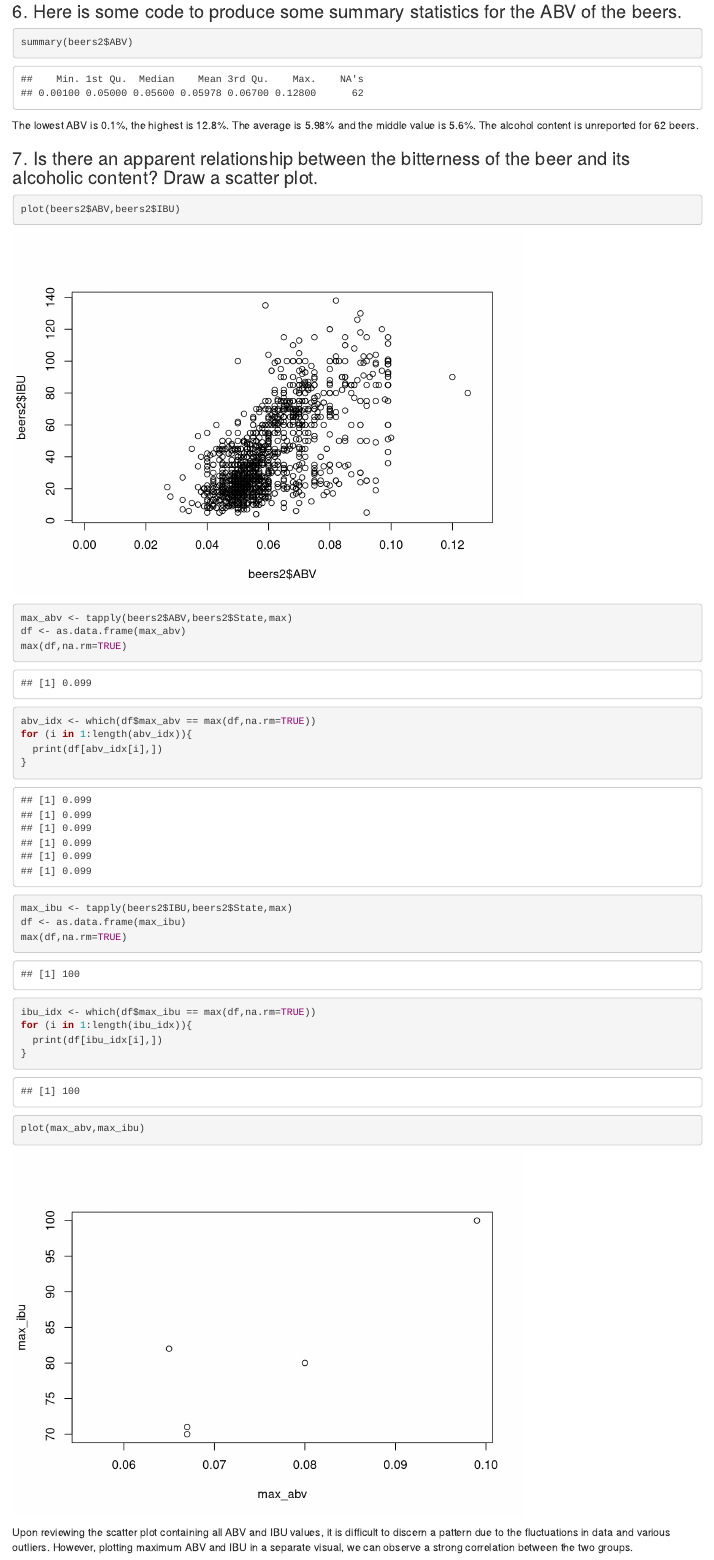
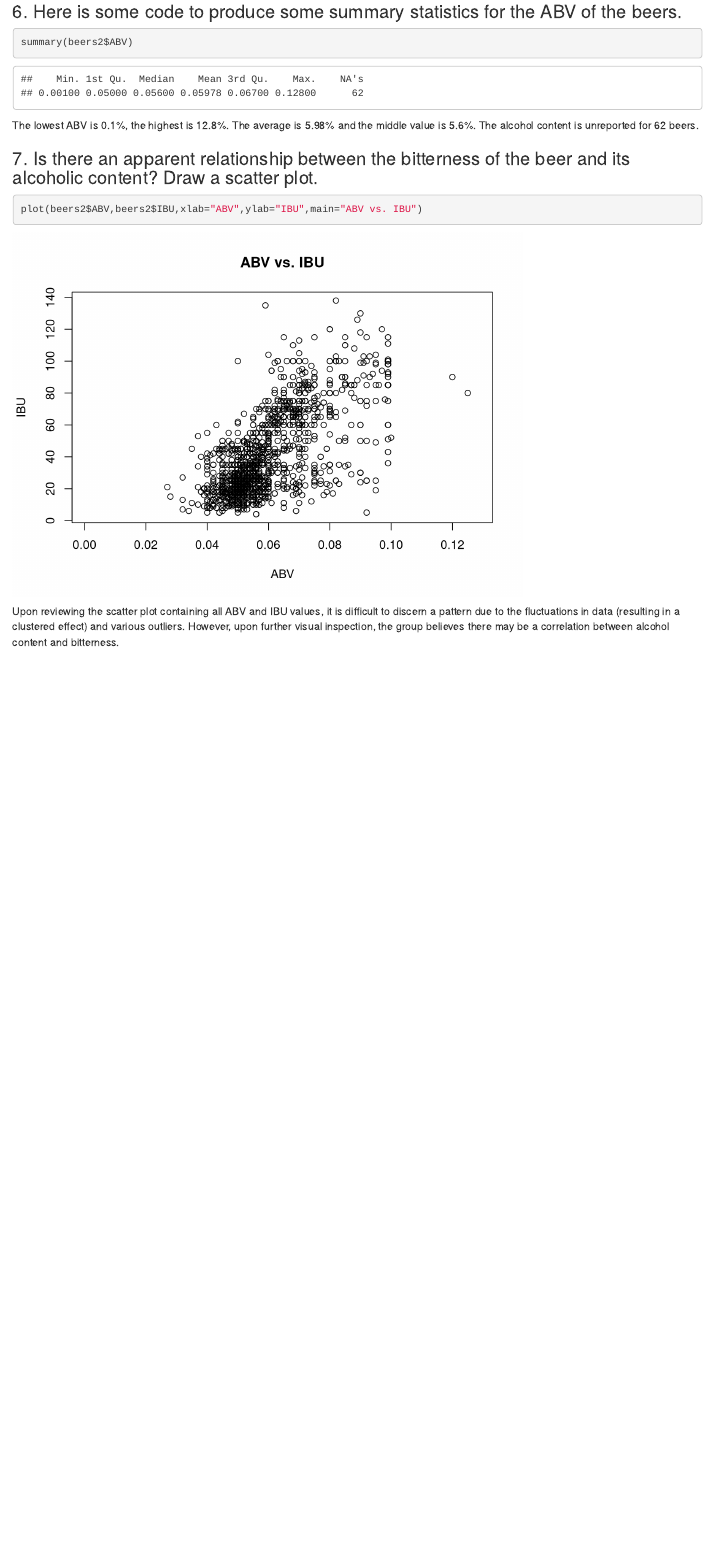
Before and after one commit to tikisen/6306-case-study-1, an R Markdown document (CaseStudy_01_DDS_TART_group_.Rmd): the page in a window 1100 px wide, from 4970 px down. Rendered offline with R 4.5, knitr and Pandoc, with nearby package versions.

Commit message:
revised summary for #7

````diff
--- a/CaseStudy_01_DDS_TART_group_.Rmd
+++ b/CaseStudy_01_DDS_TART_group_.Rmd
@@ -105,24 +105,6 @@ The lowest ABV is 0.1%, the highest is 12.8%. The average is 5.98% and the middl
 
 ### 7. Is there an apparent relationship between the bitterness of the beer and its alcoholic content? Draw a scatter plot.
 ```{r Question_7, echo=TRUE}
-plot(beers2$ABV,beers2$IBU)
-
-max_abv <- tapply(beers2$ABV,beers2$State,max)
-df <- as.data.frame(max_abv)
-max(df,na.rm=TRUE)
-abv_idx <- which(df$max_abv == max(df,na.rm=TRUE))
-for (i in 1:length(abv_idx)){
-  print(df[abv_idx[i],])
-}
-
-max_ibu <- tapply(beers2$IBU,beers2$State,max)
-df <- as.data.frame(max_ibu)
-max(df,na.rm=TRUE)
-ibu_idx <- which(df$max_ibu == max(df,na.rm=TRUE))
-for (i in 1:length(ibu_idx)){
-  print(df[ibu_idx[i],])
-}
-
-plot(max_abv,max_ibu)
+plot(beers2$ABV,beers2$IBU,xlab="ABV",ylab="IBU",main="ABV vs. IBU")
 ```
-Upon reviewing the scatter plot containing all ABV and IBU values, it is difficult to discern a pattern due to the fluctuations in data and various outliers. However, plotting maximum ABV and IBU in a separate visual, we can observe a strong correlation between the two groups.
+Upon reviewing the scatter plot containing all ABV and IBU values, it is difficult to discern a pattern due to the fluctuations in data (resulting in a clustered effect) and various outliers. However, upon further visual inspection, the group believes there may be a correlation between alcohol content and bitterness.
````
Also changed, not shown: CaseStudy_01_DDS_TART_group_.html, CaseStudy_01_DDS_TART_group_.md.
